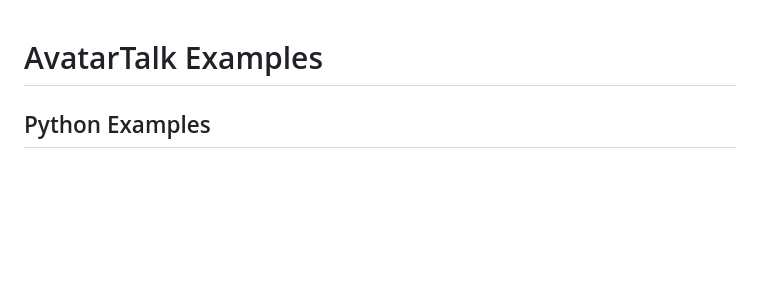
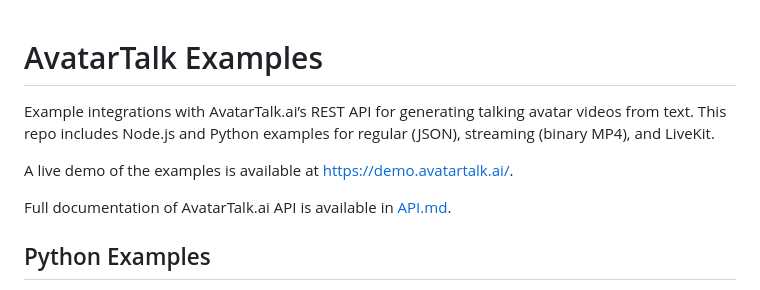
Before and after one commit to avatartalk-ai/avatartalk-examples, a Markdown page: README.md, the part around the change. Drawn GitHub-style; blank space fills up the shorter version.

Commit message:
docs: update README.md

```diff
--- a/README.md
+++ b/README.md
@@ -1,4 +1,10 @@
 # AvatarTalk Examples
+
+Example integrations with AvatarTalk.ai’s REST API for generating talking avatar videos from text. This repo includes Node.js and Python examples for regular (JSON), streaming (binary MP4), and LiveKit.
+
+A live demo of the examples is available at https://demo.avatartalk.ai/.
+
+Full documentation of AvatarTalk.ai API is available in [API.md](/API.md).
 
 ## Python Examples
 
```
